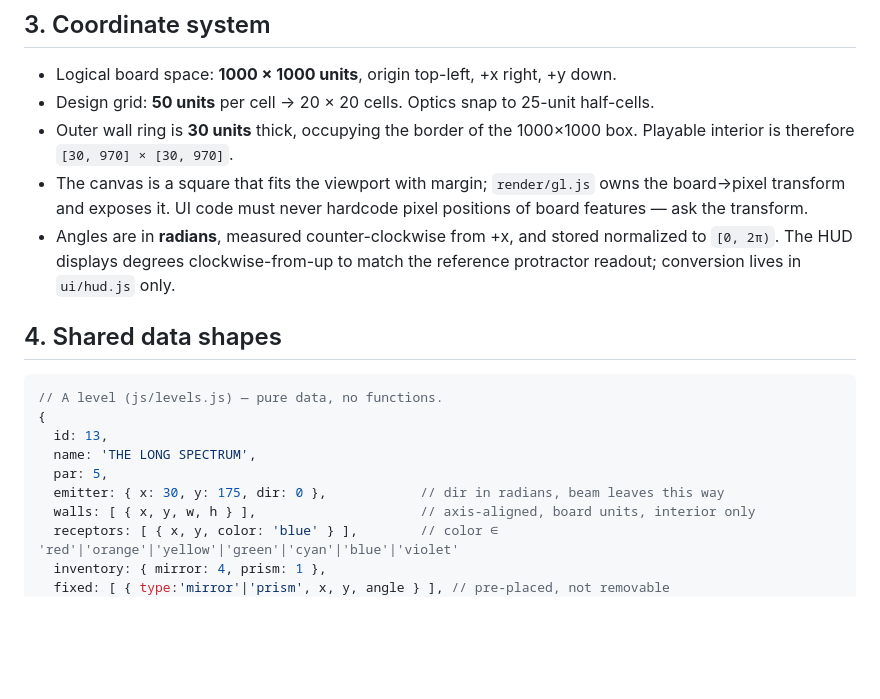
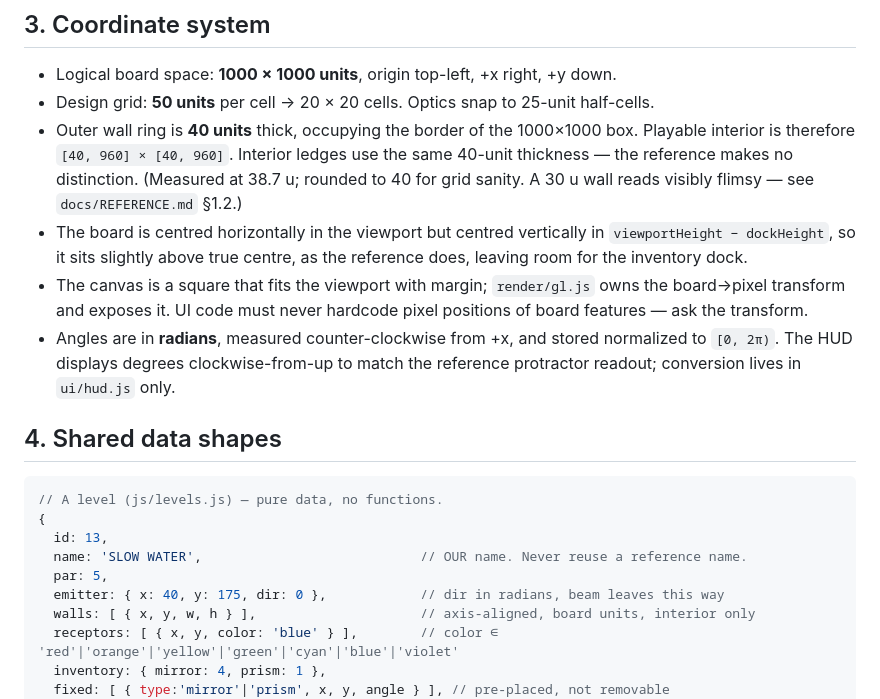
Before and after one commit to JerzySukiennik/refract, a Markdown page: docs/ARCHITECTURE.md, the part around the change. Rendered like a GitHub page; blank space fills up the shorter version.

Commit message:
Wall thickness 40u per measurement; scrub reference level name from the example
Co-Authored-By: Claude Opus 5 <noreply@anthropic.com>

```diff
--- a/docs/ARCHITECTURE.md
+++ b/docs/ARCHITECTURE.md
@@ -69,8 +69,13 @@ tools/                dev-only scripts (screenshot capture, level validation)
 
 - Logical board space: **1000 × 1000 units**, origin top-left, +x right, +y down.
 - Design grid: **50 units** per cell → 20 × 20 cells. Optics snap to 25-unit half-cells.
-- Outer wall ring is **30 units** thick, occupying the border of the 1000×1000 box.
-  Playable interior is therefore `[30, 970] × [30, 970]`.
+- Outer wall ring is **40 units** thick, occupying the border of the 1000×1000 box.
+  Playable interior is therefore `[40, 960] × [40, 960]`. Interior ledges use the same
+  40-unit thickness — the reference makes no distinction. (Measured at 38.7 u; rounded to
+  40 for grid sanity. A 30 u wall reads visibly flimsy — see `docs/REFERENCE.md` §1.2.)
+- The board is centred horizontally in the viewport but centred vertically in
+  `viewportHeight − dockHeight`, so it sits slightly above true centre, as the reference
+  does, leaving room for the inventory dock.
 - The canvas is a square that fits the viewport with margin; `render/gl.js` owns the
   board→pixel transform and exposes it. UI code must never hardcode pixel positions
   of board features — ask the transform.
@@ -84,9 +89,9 @@ tools/                dev-only scripts (screenshot capture, level validation)
 // A level (js/levels.js) — pure data, no functions.
 {
   id: 13,
-  name: 'THE LONG SPECTRUM',
+  name: 'SLOW WATER',                            // OUR name. Never reuse a reference name.
   par: 5,
-  emitter: { x: 30, y: 175, dir: 0 },            // dir in radians, beam leaves this way
+  emitter: { x: 40, y: 175, dir: 0 },            // dir in radians, beam leaves this way
   walls: [ { x, y, w, h } ],                     // axis-aligned, board units, interior only
   receptors: [ { x, y, color: 'blue' } ],        // color ∈ 'red'|'orange'|'yellow'|'green'|'cyan'|'blue'|'violet'
   inventory: { mirror: 4, prism: 1 },
```
